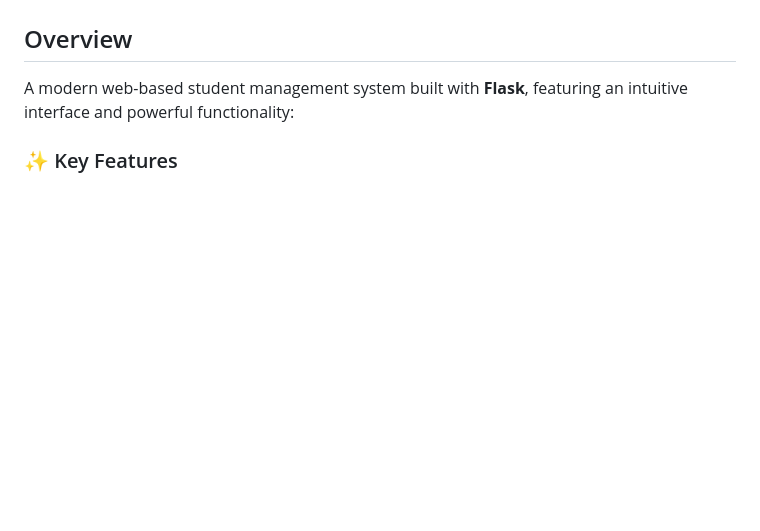
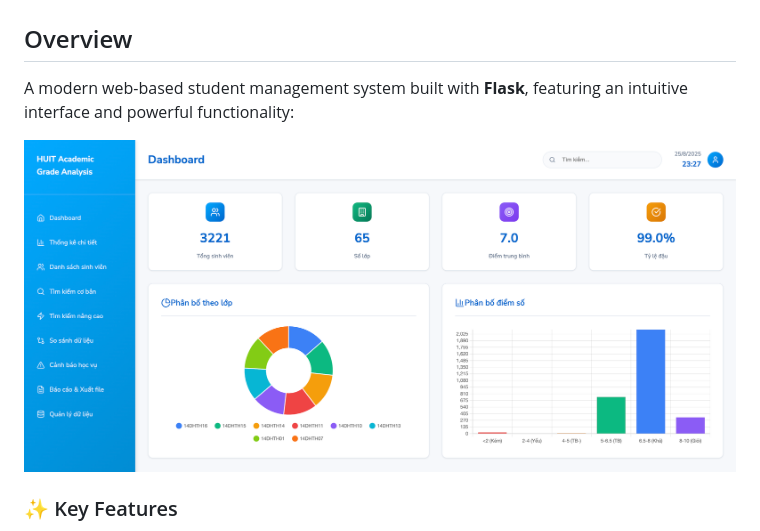
Before and after one commit to InfinityZero3000/student-management-app, a Markdown page: README.md, the part around the change. Drawn GitHub-style; pictures changed too: image.png (added); blank space fills up the shorter version.

Commit message:
Initial commit

```diff
--- a/README.md
+++ b/README.md
@@ -2,6 +2,8 @@
 
 ## Overview
 A modern web-based student management system built with **Flask**, featuring an intuitive interface and powerful functionality:
+
+![alt text](image.png)
 
 ### ✨ Key Features
 - 📊 **Statistical Dashboard**: Comprehensive student data overview with interactive charts
```
